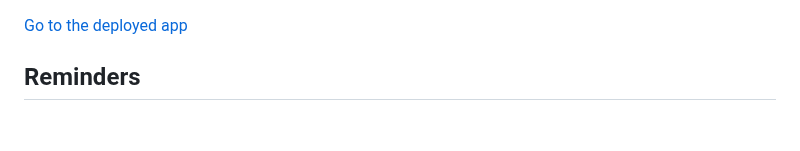
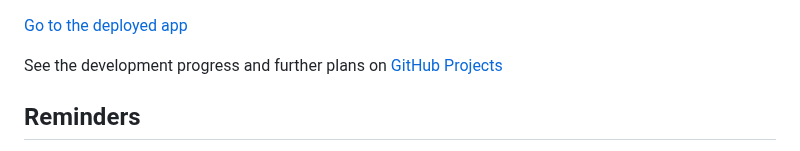
Before and after one commit to blahosyl/dinner-party, a Markdown page: README.md, the part around the change. GitHub-like rendering; blank space fills up the shorter version.

Commit message:
add link to GitHub Projects #4

```diff
--- a/README.md
+++ b/README.md
@@ -1,6 +1,9 @@
 
 
 [Go to the deployed app](https://dinner-party-planner-ee795b43bd35.herokuapp.com/)
+
+
+See the development progress and further plans on [GitHub Projects](https://github.com/users/blahosyl/projects/1/views/2)
 
 
 ## Reminders
```
